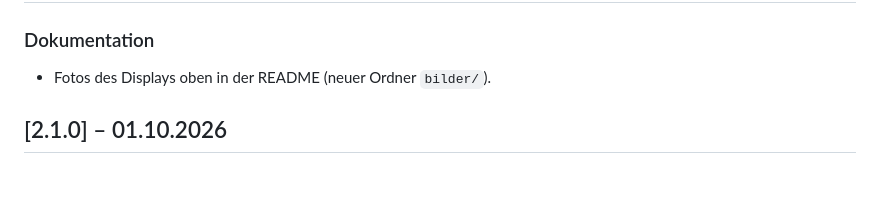
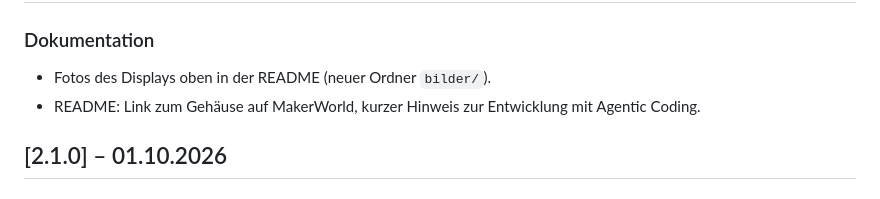
Before and after one commit to Fluddel94/MVG_Abfahrtsdisplay_E290, a Markdown page: CHANGELOG.md, the part around the change. Drawn GitHub-style.

```diff
--- a/CHANGELOG.md
+++ b/CHANGELOG.md
@@ -8,6 +8,8 @@ Korrektur, MINOR = neue Funktion, MAJOR = grundlegender Umbau.
 
 ### Dokumentation
 - Fotos des Displays oben in der README (neuer Ordner `bilder/`).
+- README: Link zum Gehäuse auf MakerWorld, kurzer Hinweis zur Entwicklung
+  mit Agentic Coding.
 
 ## [2.1.0] – 01.10.2026
 
```
Also changed, not shown: README.md (+4 -0 lines).
